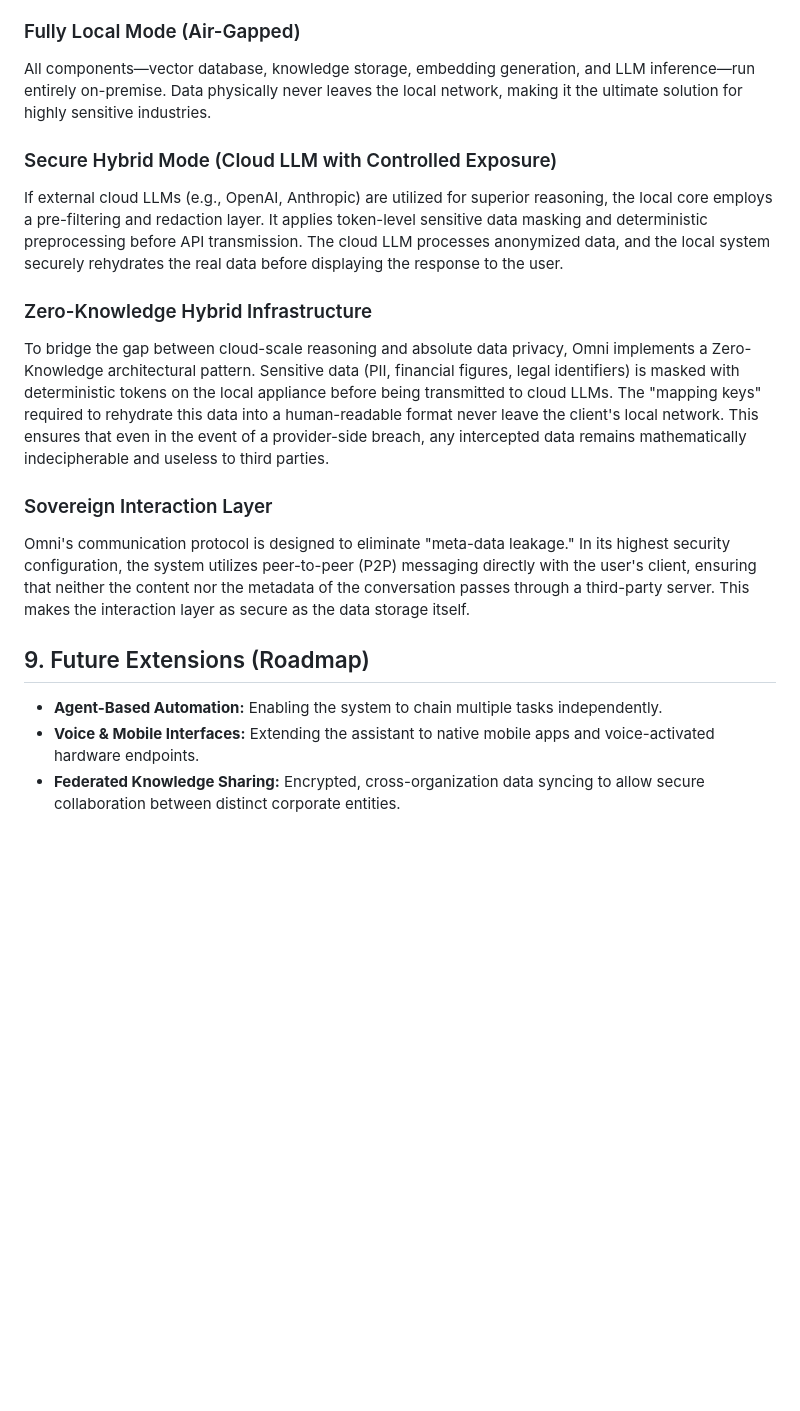
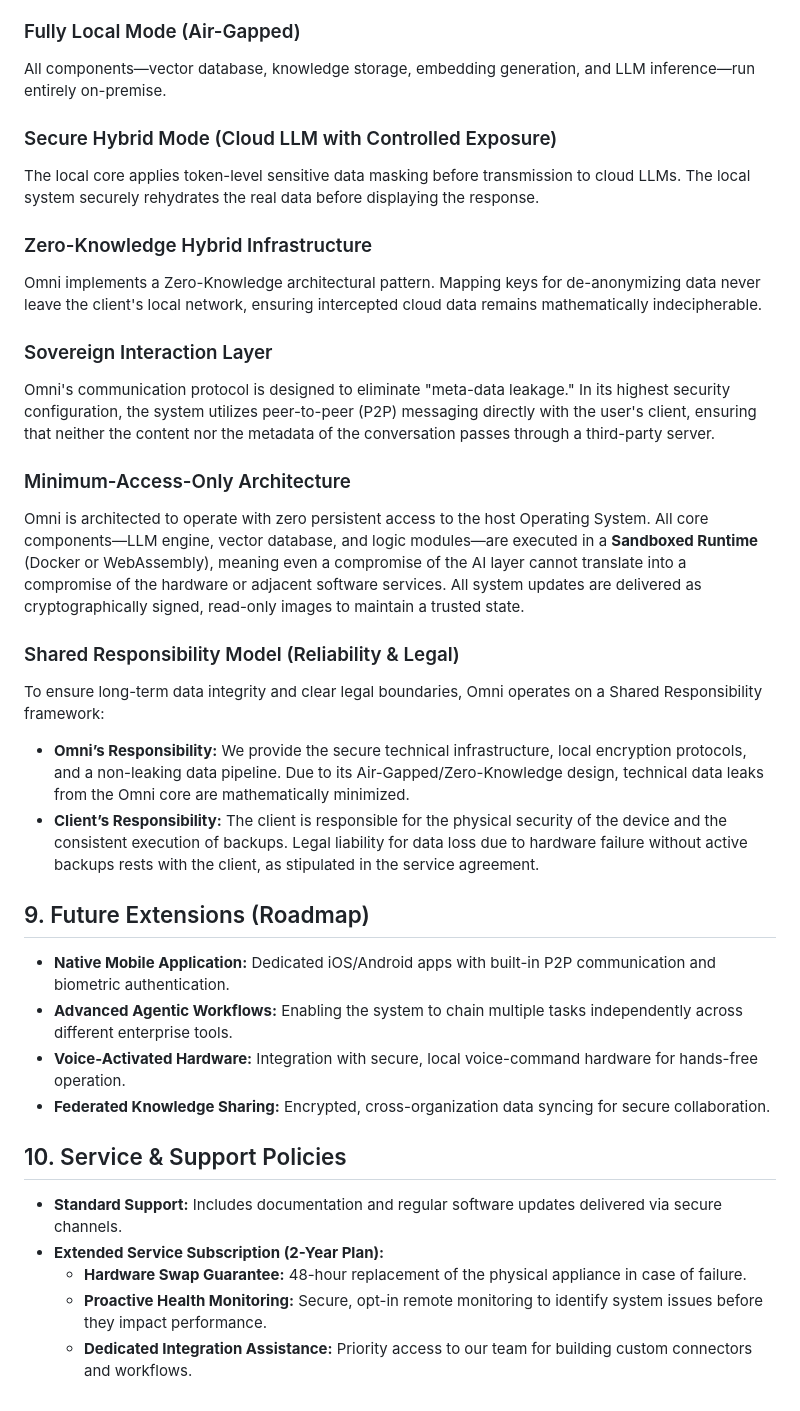
Before and after one commit to lex-rio/omni-knowledge-base-assistant, a Markdown page: README.md, the part around one of its changes. Rendered like a GitHub page; blank space fills up the shorter version.

```diff
--- a/README.md
+++ b/README.md
@@ -69,17 +88,34 @@ At its core, Omni utilizes a modular RAG architecture with flexible Large Langua
 
 ### Fully Local Mode (Air-Gapped)
-All components—vector database, knowledge storage, embedding generation, and LLM inference—run entirely on-premise. Data physically never leaves the local network, making it the ultimate solution for highly sensitive industries.
+All components—vector database, knowledge storage, embedding generation, and LLM inference—run entirely on-premise.
 
 ### Secure Hybrid Mode (Cloud LLM with Controlled Exposure)
-If external cloud LLMs (e.g., OpenAI, Anthropic) are utilized for superior reasoning, the local core employs a pre-filtering and redaction layer. It applies token-level sensitive data masking and deterministic preprocessing before API transmission. The cloud LLM processes anonymized data, and the local system securely rehydrates the real data before displaying the response to the user.
+The local core applies token-level sensitive data masking before transmission to cloud LLMs. The local system securely rehydrates the real data before displaying the response.
 
 ### Zero-Knowledge Hybrid Infrastructure
-To bridge the gap between cloud-scale reasoning and absolute data privacy, Omni implements a Zero-Knowledge architectural pattern. Sensitive data (PII, financial figures, legal identifiers) is masked with deterministic tokens on the local appliance before being transmitted to cloud LLMs. The "mapping keys" required to rehydrate this data into a human-readable format never leave the client's local network. This ensures that even in the event of a provider-side breach, any intercepted data remains mathematically indecipherable and useless to third parties.
+Omni implements a Zero-Knowledge architectural pattern. Mapping keys for de-anonymizing data never leave the client's local network, ensuring intercepted cloud data remains mathematically indecipherable.
 
 ### Sovereign Interaction Layer
-Omni's communication protocol is designed to eliminate "meta-data leakage." In its highest security configuration, the system utilizes peer-to-peer (P2P) messaging directly with the user's client, ensuring that neither the content nor the metadata of the conversation passes through a third-party server. This makes the interaction layer as secure as the data storage itself.
+Omni's communication protocol is designed to eliminate "meta-data leakage." In its highest security configuration, the system utilizes peer-to-peer (P2P) messaging directly with the user's client, ensuring that neither the content nor the metadata of the conversation passes through a third-party server.
+
+### Minimum-Access-Only Architecture
+Omni is architected to operate with zero persistent access to the host Operating System. All core components—LLM engine, vector database, and logic modules—are executed in a **Sandboxed Runtime** (Docker or WebAssembly), meaning even a compromise of the AI layer cannot translate into a compromise of the hardware or adjacent software services. All system updates are delivered as cryptographically signed, read-only images to maintain a trusted state.
+
+### Shared Responsibility Model (Reliability & Legal)
+To ensure long-term data integrity and clear legal boundaries, Omni operates on a Shared Responsibility framework:
+*   **Omni’s Responsibility:** We provide the secure technical infrastructure, local encryption protocols, and a non-leaking data pipeline. Due to its Air-Gapped/Zero-Knowledge design, technical data leaks from the Omni core are mathematically minimized.
+*   **Client’s Responsibility:** The client is responsible for the physical security of the device and the consistent execution of backups. Legal liability for data loss due to hardware failure without active backups rests with the client, as stipulated in the service agreement.
+
 
 ## 9. Future Extensions (Roadmap)
-* **Agent-Based Automation:** Enabling the system to chain multiple tasks independently.
-* **Voice & Mobile Interfaces:** Extending the assistant to native mobile apps and voice-activated hardware endpoints.
-* **Federated Knowledge Sharing:** Encrypted, cross-organization data syncing to allow secure collaboration between distinct corporate entities.
+* **Native Mobile Application:** Dedicated iOS/Android apps with built-in P2P communication and biometric authentication.
+* **Advanced Agentic Workflows:** Enabling the system to chain multiple tasks independently across different enterprise tools.
+* **Voice-Activated Hardware:** Integration with secure, local voice-command hardware for hands-free operation.
+* **Federated Knowledge Sharing:** Encrypted, cross-organization data syncing for secure collaboration.
+
+## 10. Service & Support Policies
+* **Standard Support:** Includes documentation and regular software updates delivered via secure channels.
+* **Extended Service Subscription (2-Year Plan):**
+    - **Hardware Swap Guarantee:** 48-hour replacement of the physical appliance in case of failure.
+    - **Proactive Health Monitoring:** Secure, opt-in remote monitoring to identify system issues before they impact performance.
+    - **Dedicated Integration Assistance:** Priority access to our team for building custom connectors and workflows.
```
Also changed, not shown: other parts of README.md (+45 -26 lines).
